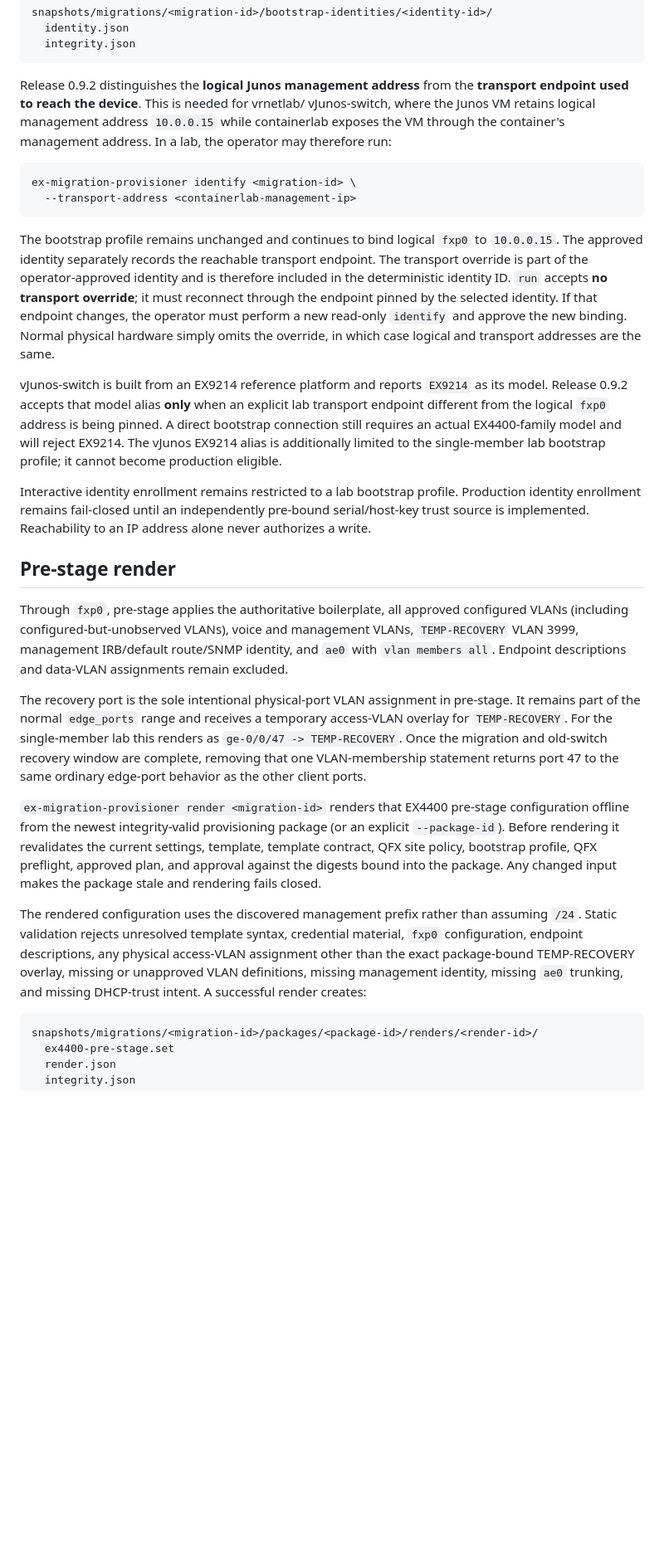
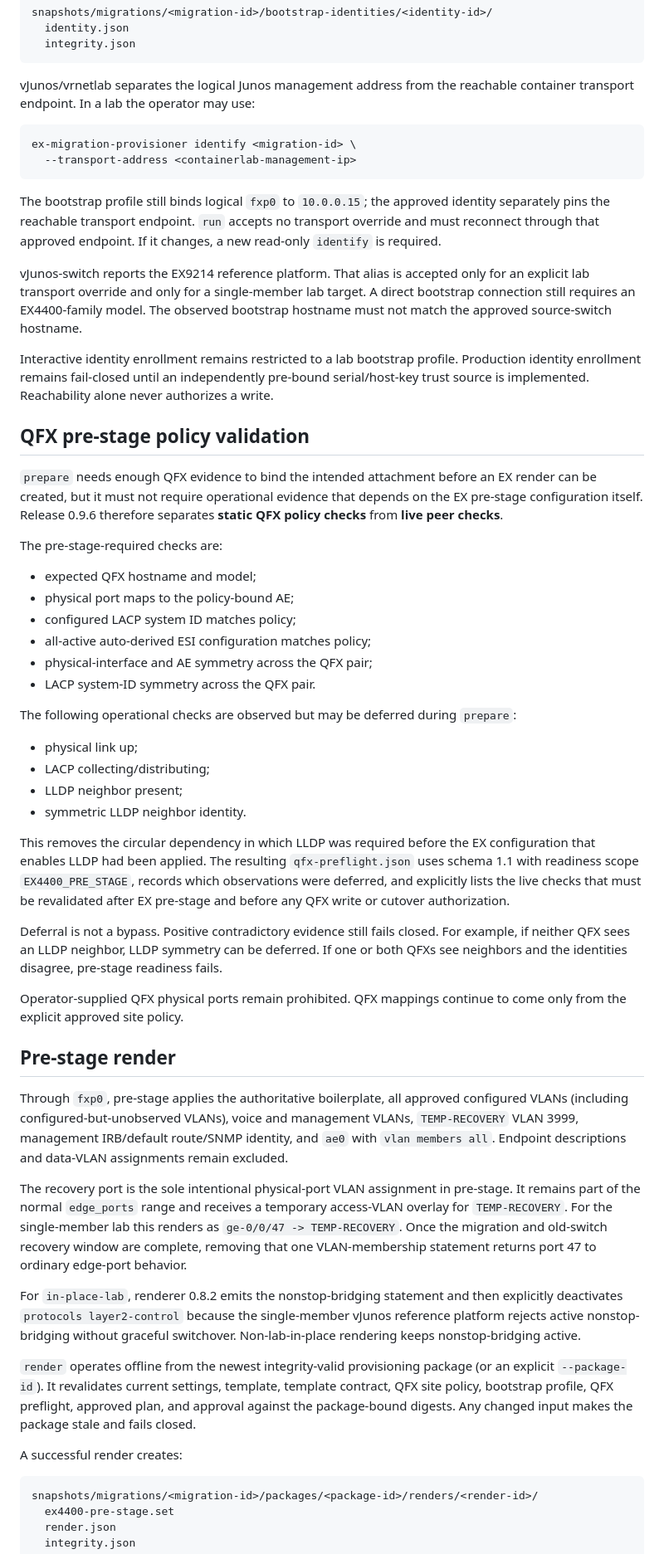
Before and after one commit to sphoffman/ex4300-ex4400-migration, a Markdown page: docs/provisioning-design.md, the part around one of its changes. Shown at 83% size. Drawn GitHub-style; blank space fills up the shorter version.

````diff
--- a/docs/provisioning-design.md
+++ b/docs/provisioning-design.md
@@ -58,37 +57,66 @@ snapshots/migrations/<migration-id>/bootstrap-identities/<identity-id>/
   integrity.json
 ```
 
-Release 0.9.2 distinguishes the **logical Junos management address** from the
-**transport endpoint used to reach the device**. This is needed for vrnetlab/
-vJunos-switch, where the Junos VM retains logical management address `10.0.0.15`
-while containerlab exposes the VM through the container's management address. In a
-lab, the operator may therefore run:
+vJunos/vrnetlab separates the logical Junos management address from the reachable
+container transport endpoint. In a lab the operator may use:
 
 ```
 ex-migration-provisioner identify <migration-id> \
   --transport-address <containerlab-management-ip>
 ```
 
-The bootstrap profile remains unchanged and continues to bind logical `fxp0` to
-`10.0.0.15`. The approved identity separately records the reachable transport
-endpoint. The transport override is part of the operator-approved identity and is
-therefore included in the deterministic identity ID. `run` accepts **no transport
-override**; it must reconnect through the endpoint pinned by the selected identity.
-If that endpoint changes, the operator must perform a new read-only `identify` and
-approve the new binding. Normal physical hardware simply omits the override, in
-which case logical and transport addresses are the same.
+The bootstrap profile still binds logical `fxp0` to `10.0.0.15`; the approved
+identity separately pins the reachable transport endpoint. `run` accepts no
+transport override and must reconnect through that approved endpoint. If it
+changes, a new read-only `identify` is required.
 
-vJunos-switch is built from an EX9214 reference platform and reports `EX9214` as
-its model. Release 0.9.2 accepts that model alias **only** when an explicit lab
-transport endpoint different from the logical `fxp0` address is being pinned. A
-direct bootstrap connection still requires an actual EX4400-family model and will
-reject EX9214. The vJunos EX9214 alias is additionally limited to the single-member
-lab bootstrap profile; it cannot become production eligible.
+vJunos-switch reports the EX9214 reference platform. That alias is accepted only
+for an explicit lab transport override and only for a single-member lab target. A
+direct bootstrap connection still requires an EX4400-family model. The observed
+bootstrap hostname must not match the approved source-switch hostname.
 
 Interactive identity enrollment remains restricted to a lab bootstrap profile.
 Production identity enrollment remains fail-closed until an independently pre-bound
-serial/host-key trust source is implemented. Reachability to an IP address alone
-never authorizes a write.
+serial/host-key trust source is implemented. Reachability alone never authorizes a
+write.
+
+## QFX pre-stage policy validation
+
+`prepare` needs enough QFX evidence to bind the intended attachment before an EX
+render can be created, but it must not require operational evidence that depends on
+the EX pre-stage configuration itself. Release 0.9.6 therefore separates **static
+QFX policy checks** from **live peer checks**.
+
+The pre-stage-required checks are:
+
+- expected QFX hostname and model;
+- physical port maps to the policy-bound AE;
+- configured LACP system ID matches policy;
+- all-active auto-derived ESI configuration matches policy;
+- physical-interface and AE symmetry across the QFX pair;
+- LACP system-ID symmetry across the QFX pair.
+
+The following operational checks are observed but may be deferred during
+`prepare`:
+
+- physical link up;
+- LACP collecting/distributing;
+- LLDP neighbor present;
+- symmetric LLDP neighbor identity.
+
+This removes the circular dependency in which LLDP was required before the EX
+configuration that enables LLDP had been applied. The resulting
+`qfx-preflight.json` uses schema 1.1 with readiness scope `EX4400_PRE_STAGE`, records
+which observations were deferred, and explicitly lists the live checks that must
+be revalidated after EX pre-stage and before any QFX write or cutover authorization.
+
+Deferral is not a bypass. Positive contradictory evidence still fails closed. For
+example, if neither QFX sees an LLDP neighbor, LLDP symmetry can be deferred. If
+one or both QFXs see neighbors and the identities disagree, pre-stage readiness
+fails.
+
+Operator-supplied QFX physical ports remain prohibited. QFX mappings continue to
+come only from the explicit approved site policy.
 
 ## Pre-stage render
 
@@ -102,22 +130,21 @@ The recovery port is the sole intentional physical-port VLAN assignment in
 pre-stage. It remains part of the normal `edge_ports` range and receives a temporary
 access-VLAN overlay for `TEMP-RECOVERY`. For the single-member lab this renders as
 `ge-0/0/47 -> TEMP-RECOVERY`. Once the migration and old-switch recovery window are
-complete, removing that one VLAN-membership statement returns port 47 to the same
-ordinary edge-port behavior as the other client ports.
+complete, removing that one VLAN-membership statement returns port 47 to ordinary
+edge-port behavior.
 
-`ex-migration-provisioner render <migration-id>` renders that EX4400 pre-stage
-configuration offline from the newest integrity-valid provisioning package (or an
-explicit `--package-id`). Before rendering it revalidates the current settings,
-template, template contract, QFX site policy, bootstrap profile, QFX preflight,
-approved plan, and approval against the digests bound into the package. Any changed
-input makes the package stale and rendering fails closed.
+For `in-place-lab`, renderer 0.8.2 emits the nonstop-bridging statement and then
+explicitly deactivates `protocols layer2-control` because the single-member vJunos
+reference platform rejects active nonstop-bridging without graceful switchover.
+Non-lab-in-place rendering keeps nonstop-bridging active.
 
-The rendered configuration uses the discovered management prefix rather than
-assuming `/24`. Static validation rejects unresolved template syntax, credential
-material, `fxp0` configuration, endpoint descriptions, any physical access-VLAN
-assignment other than the exact package-bound TEMP-RECOVERY overlay, missing or
-unapproved VLAN definitions, missing management identity, missing `ae0` trunking,
-and missing DHCP-trust intent. A successful render creates:
+`render` operates offline from the newest integrity-valid provisioning package (or
+an explicit `--package-id`). It revalidates current settings, template, template
+contract, QFX site policy, bootstrap profile, QFX preflight, approved plan, and
+approval against the package-bound digests. Any changed input makes the package
+stale and fails closed.
+
+A successful render creates:
 
 ```
 snapshots/migrations/<migration-id>/packages/<package-id>/renders/<render-id>/
````
Also changed, not shown: other parts of docs/provisioning-design.md (+57 -59 lines).
